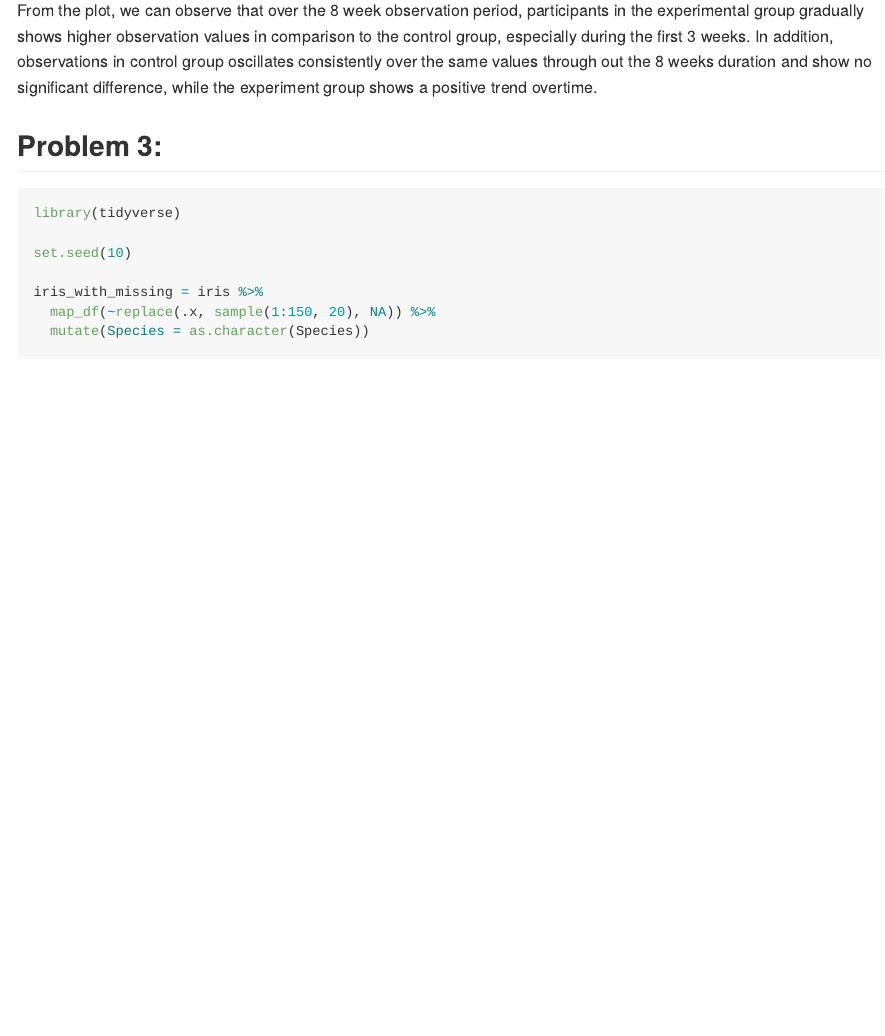
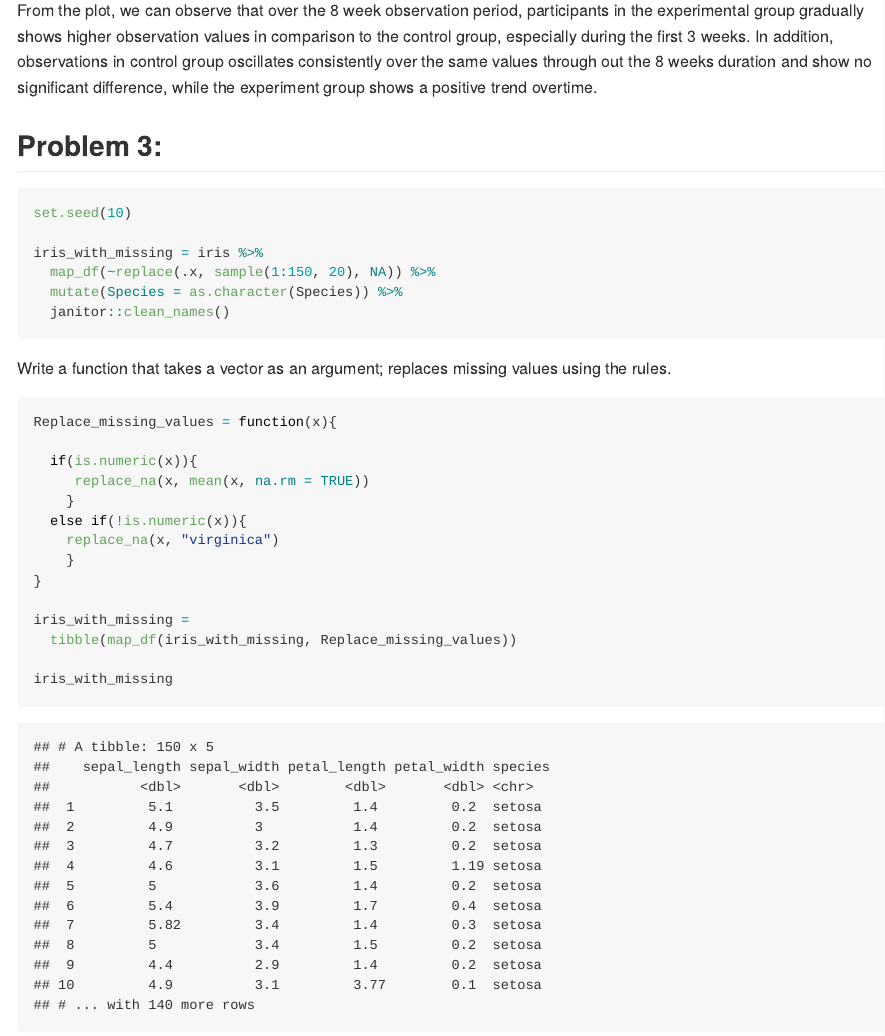
Before and after one commit to lc1002/P8105_hw5_lc3605, an R Markdown document (P8105_hw5_lc3605.Rmd): the page in a window 1100 px wide, from 9830 px down. The pictures show the output file P8105_hw5_lc3605.md that the author committed with the source, drawn offline in the style of GitHub.

Commit message:
Problem 3 - create a function

````diff
--- a/P8105_hw5_lc3605.Rmd
+++ b/P8105_hw5_lc3605.Rmd
@@ -179,11 +180,31 @@ From the plot, we can observe that over the 8 week observation period, participa
 
 
 ```{r}
-library(tidyverse)
-
 set.seed(10)
 
 iris_with_missing = iris %>%
   map_df(~replace(.x, sample(1:150, 20), NA)) %>%
-  mutate(Species = as.character(Species))
+  mutate(Species = as.character(Species)) %>%
+  janitor::clean_names()
 ```
+
+Write a function that takes a vector as an argument; replaces missing values using the rules.
+
+```{r}
+Replace_missing_values = function(x){
+
+  if(is.numeric(x)){
+    x = replace_na(x, mean(x, na.rm = TRUE))
+    }
+  else if(!is.numeric(x)){
+    x = replace_na(x, "virginica")
+    }
+  return(x)
+}
+
+iris_with_missing =
+  tibble(map_df(iris_with_missing, Replace_missing_values))
+
+iris_with_missing
+
+```
````
Also changed, not shown: P8105_hw5_lc3605.md, P8105_hw5_lc3605.Rmd (3 more changed lines).
